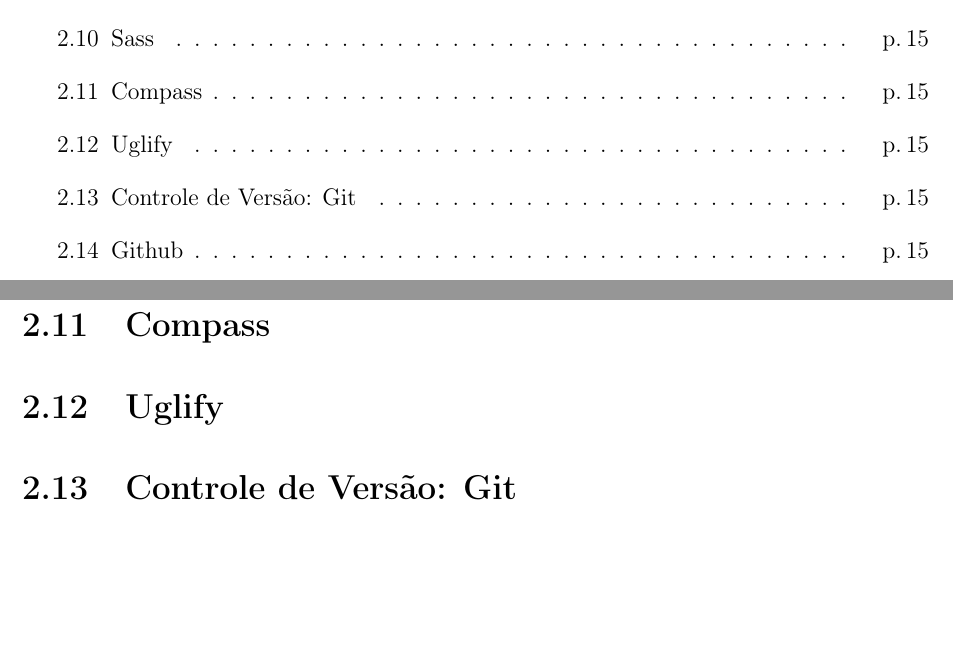
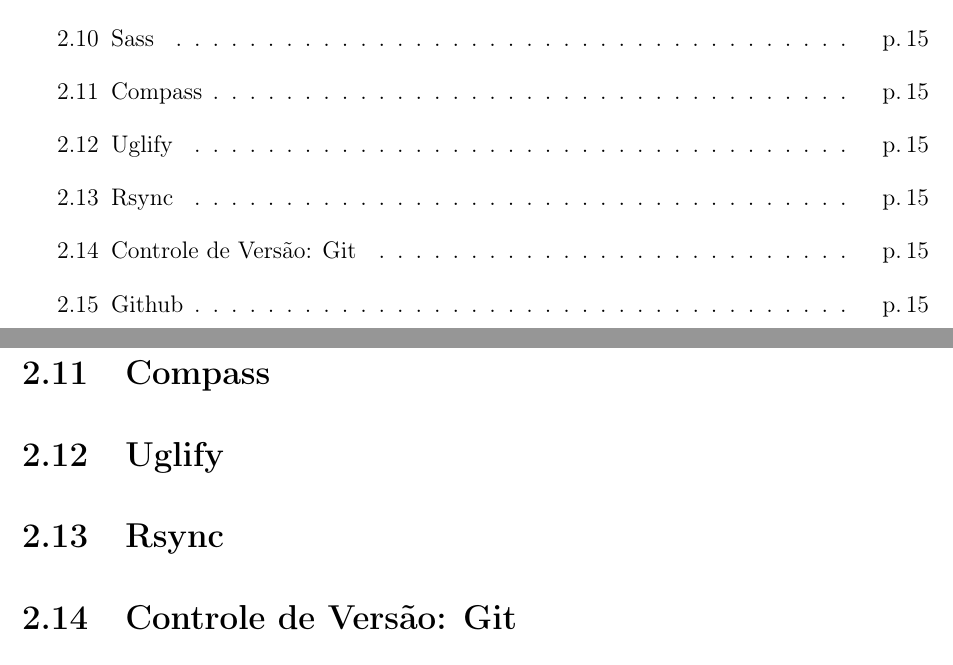
Before and after one commit to guilouro/tcc, a LaTeX document (monografia.tex): two parts of pages 9 and 17 of 22, joined at a grey line, cut so that both start at the same text, the shorter picture padded with empty space. Compiled offline with pdfLaTeX; the source files are stored in an older character set and shown here as Unicode; a LaTeX package or settings file that is missing is left out.

Commit message:
rsync item

```diff
--- a/monografia.tex
+++ b/monografia.tex
@@ -264,6 +264,8 @@
 
     \section{Uglify\label{sec:uglify}}
 
+    \section{Rsync\label{sec:rsync}}
+
     \section{Controle de Versão: Git\label{sec:git}}
 
     \section{Github\label{sec:github}}
```
